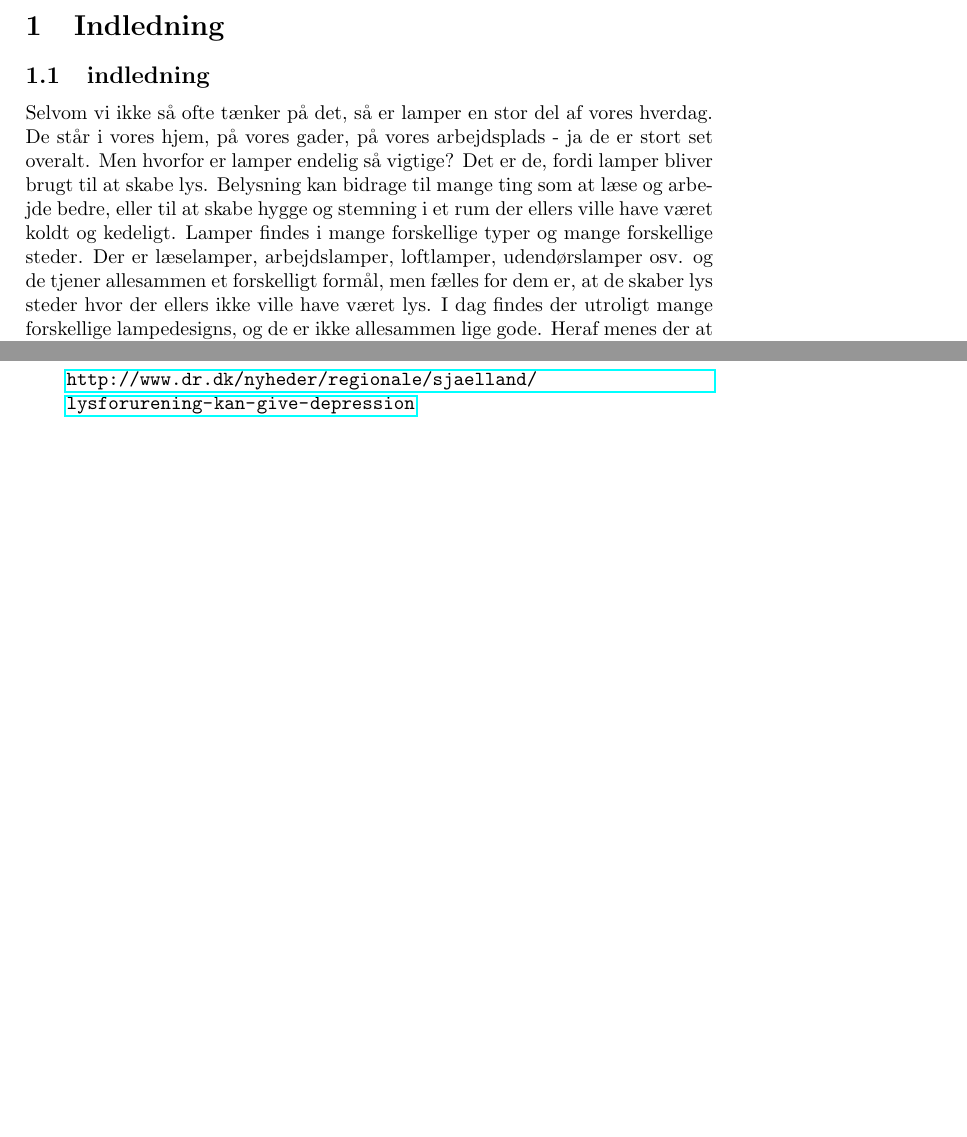
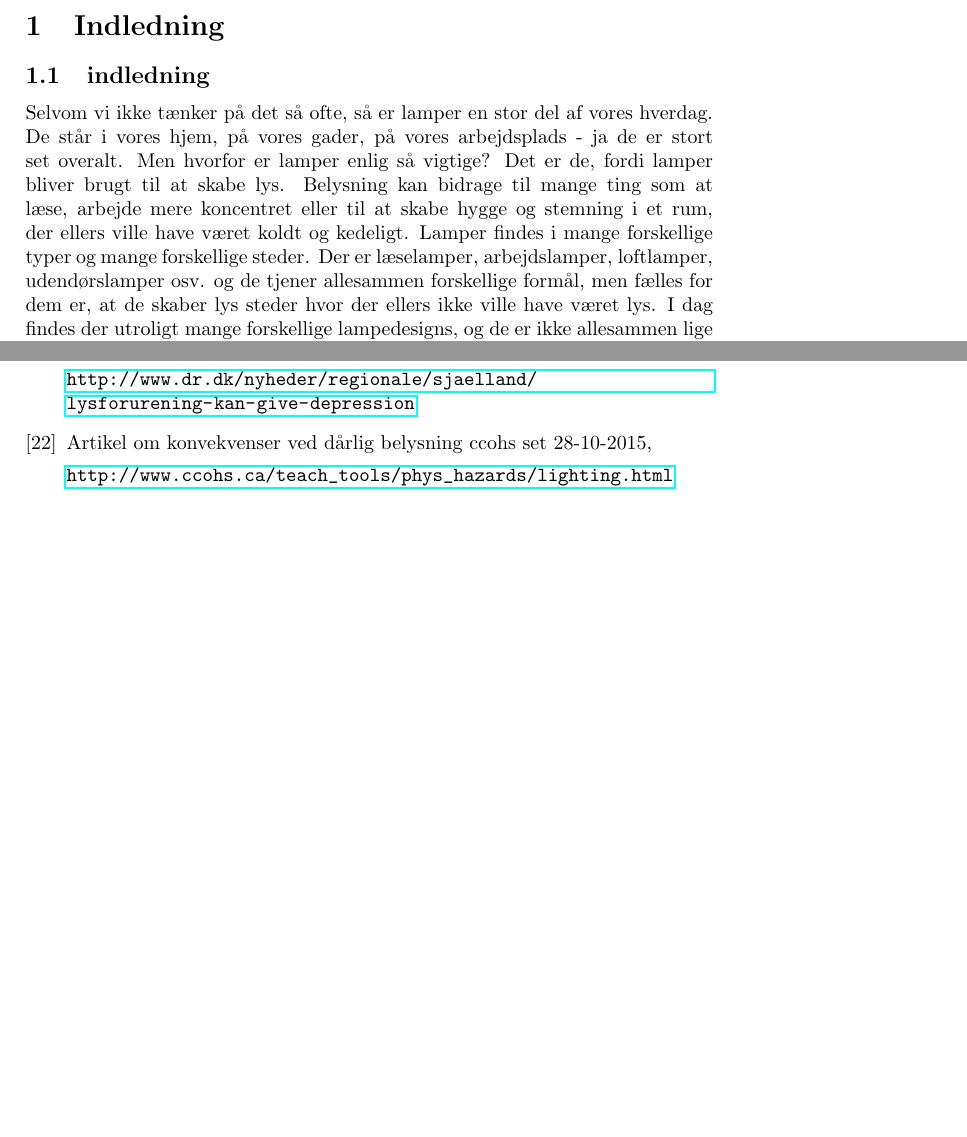
Before and after one commit to AAUSoftwareStudentGroup/P1-Raytracing, a LaTeX paper (problem/main.tex, which reads problem/sections/bibliography.tex, problem/subsection/indledning.tex): two parts of pages 4 and 14 of 14, joined at a grey line, cut so that both start at the same text, the shorter picture padded with empty space. Compiled offline with pdfLaTeX.

Commit message:
små rettelser i indledning

```diff
--- a/problem/sections/bibliography.tex
+++ b/problem/sections/bibliography.tex
@@ -143,3 +143,10 @@
   set 27-10-2015,
 
   \url{http://www.dr.dk/nyheder/regionale/sjaelland/lysforurening-kan-give-depression}
+
+\bibitem{lys_terapi}
+  Artikel om konvekvenser ved dårlig belysning
+  ccohs
+  set 28-10-2015,
+
+  \url{http://www.ccohs.ca/teach_tools/phys_hazards/lighting.html}
--- a/problem/subsection/indledning.tex
+++ b/problem/subsection/indledning.tex
@@ -1,6 +1,6 @@
 \subsection{indledning}
 
-Selvom vi ikke så ofte tænker på det, så er lamper en stor del af vores hverdag. De står i vores hjem, på vores gader, på vores arbejdsplads - ja de er stort set overalt. Men hvorfor er lamper endelig så vigtige? Det er de, fordi lamper bliver brugt til at skabe lys. Belysning kan bidrage til mange ting som at læse og arbejde bedre, eller til at skabe hygge og stemning i et rum der ellers ville have været koldt og kedeligt. Lamper findes i mange forskellige typer og mange forskellige steder. Der er læselamper, arbejdslamper, loftlamper, udendørslamper osv. og de tjener allesammen et forskelligt formål, men fælles for dem er, at de skaber lys steder hvor der ellers ikke ville have været lys.
-I dag findes der utroligt mange forskellige lampedesigns, og de er ikke allesammen lige gode. Heraf menes der at nogle lamper har meget dårlig belysning. Dette er et problem, da undersøgelser har vist at dårlig belysning kan føre til blandt andet øjenskader, hovedpine og falden. Nogle af disse konsekvenser kan også opstå hvis en lampe har en for kraftig belysning, og derfor er blændende eller hvis f.eks en udendørs lampe ikke lyser tilstrækkeligt, og man vælter fordi man ikke kan se noget.
+Selvom vi ikke tænker på det så ofte, så er lamper en stor del af vores hverdag. De står i vores hjem, på vores gader, på vores arbejdsplads - ja de er stort set overalt. Men hvorfor er lamper enlig så vigtige? Det er de, fordi lamper bliver brugt til at skabe lys. Belysning kan bidrage til mange ting som at læse, arbejde mere koncentret eller til at skabe hygge og stemning i et rum, der ellers ville have været koldt og kedeligt. Lamper findes i mange forskellige typer og mange forskellige steder. Der er læselamper, arbejdslamper, loftlamper, udendørslamper osv. og de tjener allesammen forskellige formål, men fælles for dem er, at de skaber lys steder hvor der ellers ikke ville have været lys.
+I dag findes der utroligt mange forskellige lampedesigns, og de er ikke allesammen lige gode. Heraf menes der at nogle lamper har meget dårlig belysning. Dette er et problem, da undersøgelser har vist at dårlig belysning kan føre til blandt andet øjenskader, hovedpine samt ondt i nakke og hals \cite{lys_konsekvenser}. Andre problemer kan også opstå, hvis en lampe har en for kraftig belysning, og derfor er blændende eller hvis f.eks en udendørs lampe ikke lyser tilstrækkeligt, og man derfor vælter, fordi man ikke kan se noget.
 Så selvom lamper spiller en stor rolle i vores hverdag, så er det vigtigt at kunne visualisere hvordan lys udbreder sig fra en lampe, så man kan undgå dårlig belysning.
 Fordi at lamper i sig selv er et stort emne, der dækker over ting som design, indretning, belysning etc. så har vi valgt at den videre rapport skal beskæftige sig med visualisering af lys fra lamper.
```
